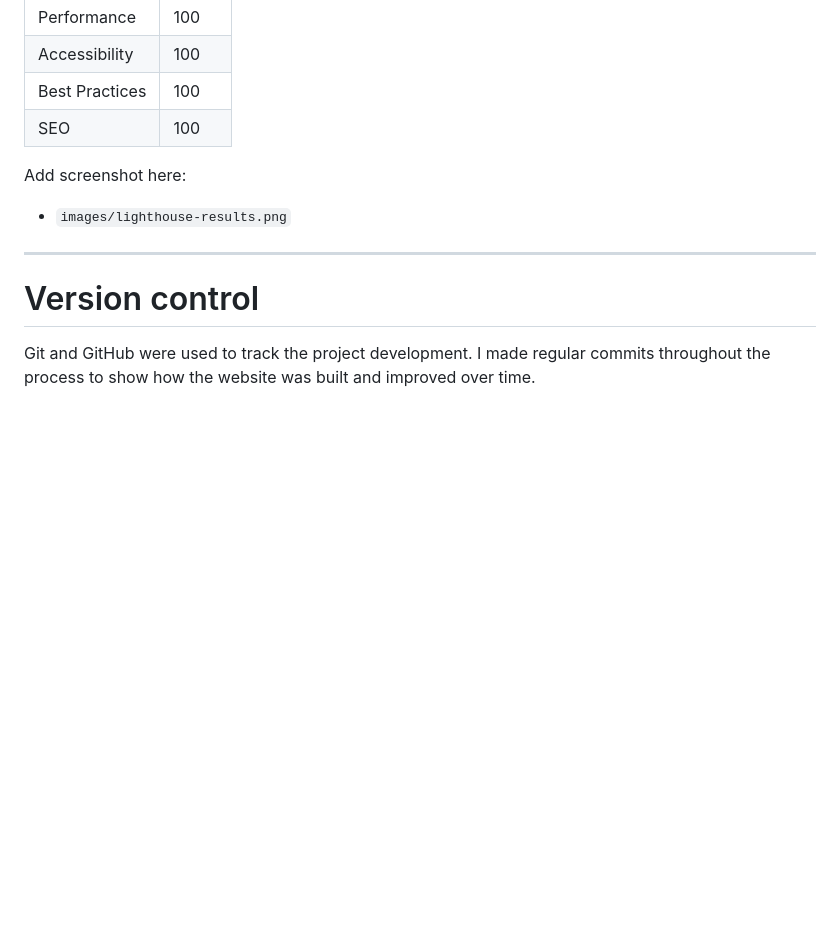
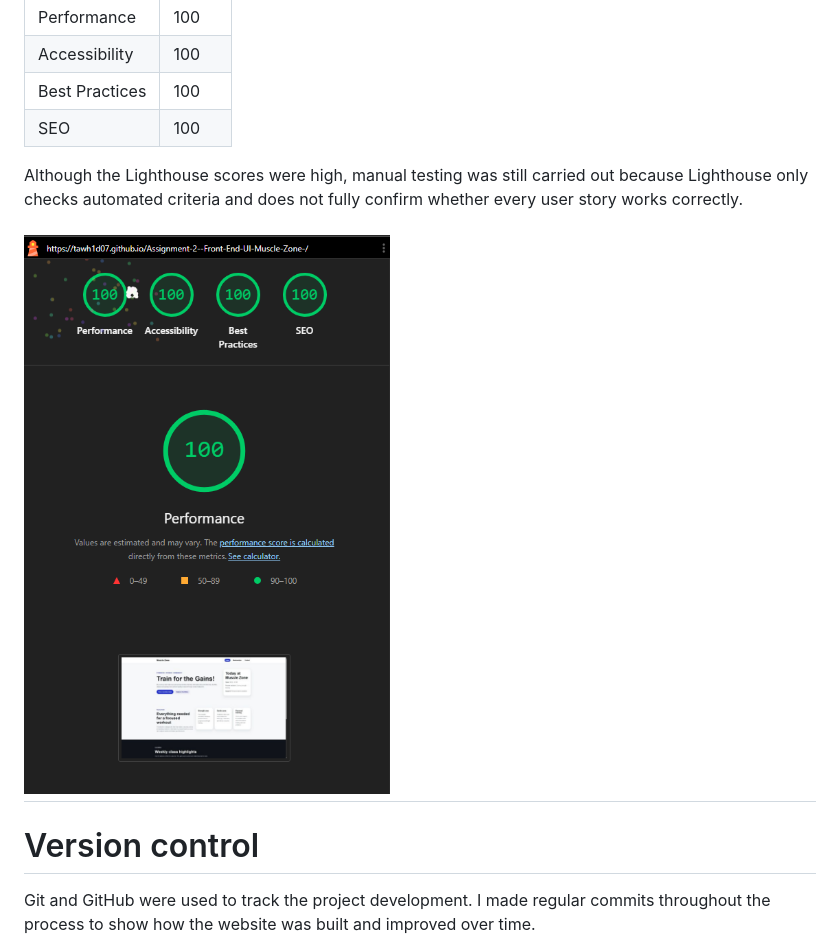
Before and after one commit to Tawh1d07/Assignment-2--Front-End-UI-Muscle-Zone-, a Markdown page: README.md, the part around one of its changes. Drawn GitHub-style; blank space fills up the shorter version.

```diff
--- a/README.md
+++ b/README.md
@@ -299,10 +302,9 @@ Add your Lighthouse summary here:
 | Best Practices | 100 |
 | SEO | 100 |
 
-Add screenshot here:
+Although the Lighthouse scores were high, manual testing was still carried out because Lighthouse only checks automated criteria and does not fully confirm whether every user story works correctly.
 
-- `images/lighthouse-results.png`
-
+![Lighthouse testing results](images/lighthouse-results.png)
 ---
 
 # Version control
```
Also changed, not shown: other parts of README.md (+14 -11 lines).
